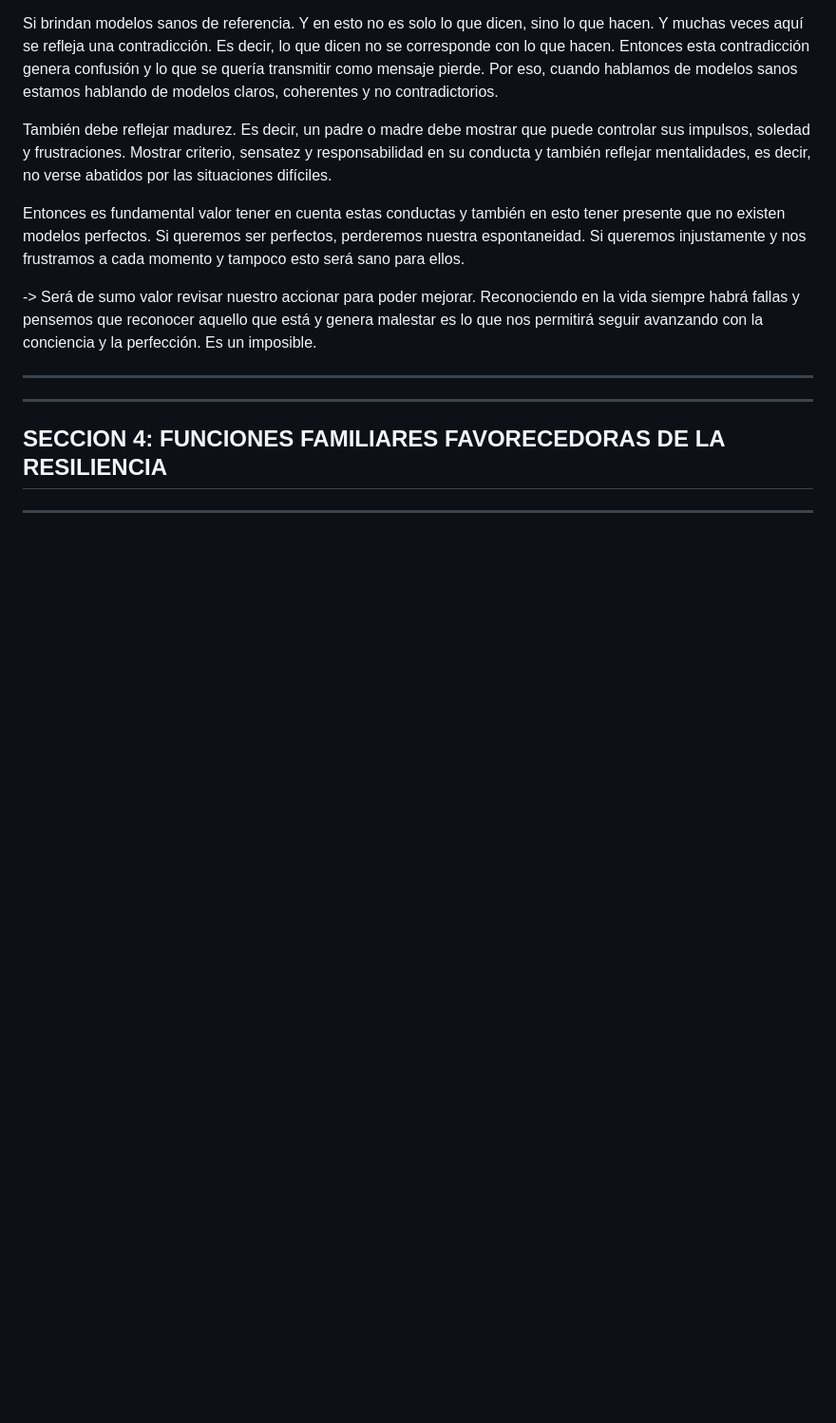
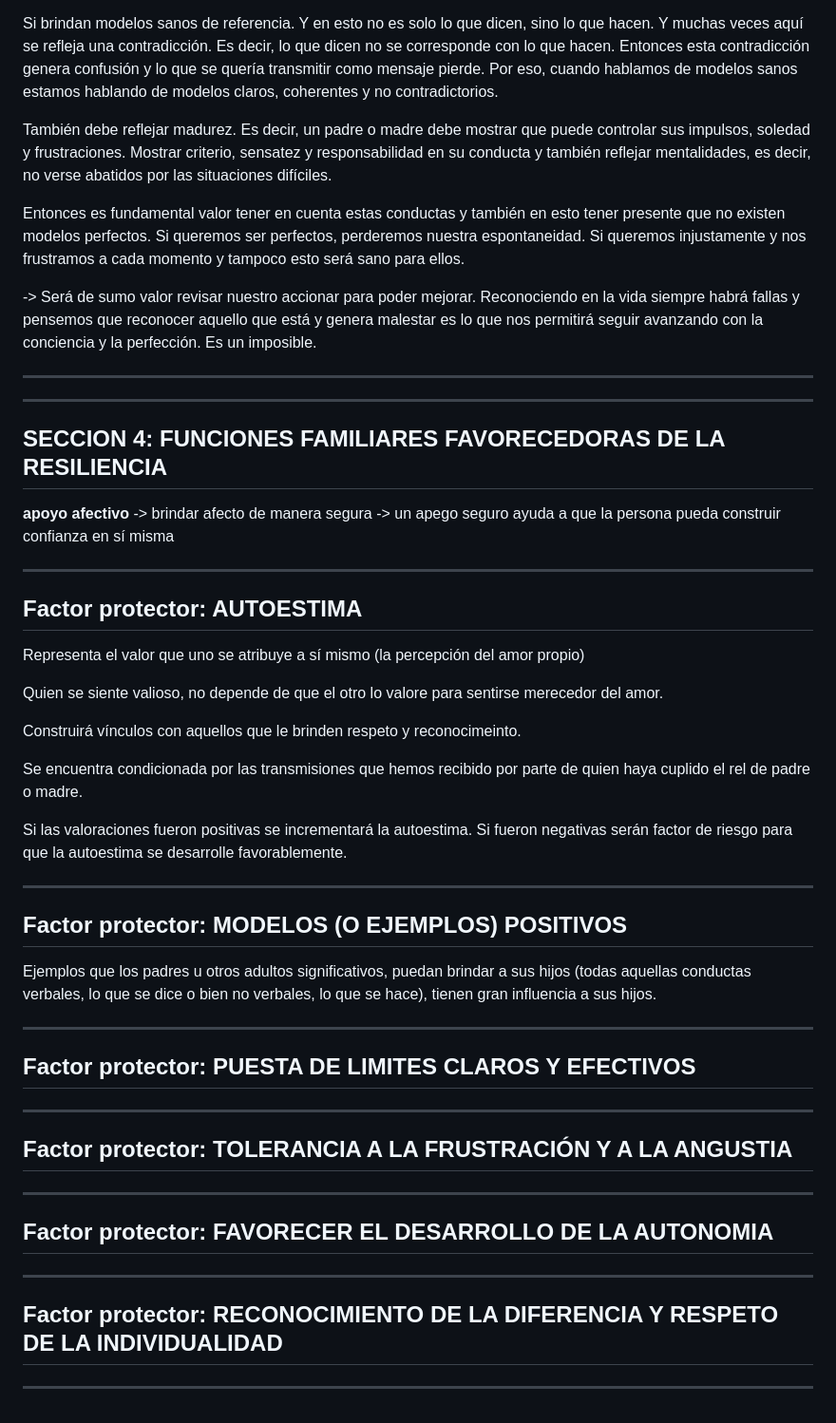
Before and after one commit to eugenia1984/desarrollo-front-end-html-css-javascript, a Markdown page: 02-resiliencia/README.md, the part around the change. Shown: that part at 95% size. Rendered like a GitHub page; blank space fills up the shorter version.

```diff
--- a/02-resiliencia/README.md
+++ b/02-resiliencia/README.md
@@ -346,4 +346,42 @@ Es un imposible.
 
 ## SECCION 4: FUNCIONES FAMILIARES FAVORECEDORAS DE LA RESILIENCIA
 
+**apoyo afectivo** -> brindar afecto de manera segura -> un apego seguro ayuda a que la persona pueda construir confianza en sí misma
+
 ---
+
+## Factor protector: AUTOESTIMA
+
+Representa el valor que uno se atribuye a sí mismo (la percepción del amor propio)
+
+Quien se siente valioso, no depende de que el otro lo valore para sentirse merecedor del amor.
+
+Construirá vínculos con aquellos que le brinden respeto y reconocimeinto.
+
+Se encuentra condicionada por las transmisiones que hemos recibido por parte de quien haya cuplido el rel de padre o madre.
+
+Si las valoraciones fueron positivas se incrementará la autoestima. Si fueron negativas serán factor de riesgo para que la autoestima se desarrolle favorablemente.
+
+---
+
+## Factor protector: MODELOS (O EJEMPLOS) POSITIVOS
+
+Ejemplos que los padres u otros adultos significativos, puedan brindar a sus hijos (todas aquellas conductas verbales, lo que se dice o bien no verbales, lo que se hace), tienen gran influencia a sus hijos.
+
+---
+
+## Factor protector: PUESTA DE LIMITES CLAROS Y EFECTIVOS
+
+---
+
+## Factor protector: TOLERANCIA A LA FRUSTRACIÓN Y A LA ANGUSTIA
+
+---
+
+## Factor protector: FAVORECER EL DESARROLLO DE LA AUTONOMIA
+
+---
+
+## Factor protector: RECONOCIMIENTO DE LA DIFERENCIA Y RESPETO DE LA INDIVIDUALIDAD
+
+---
```
